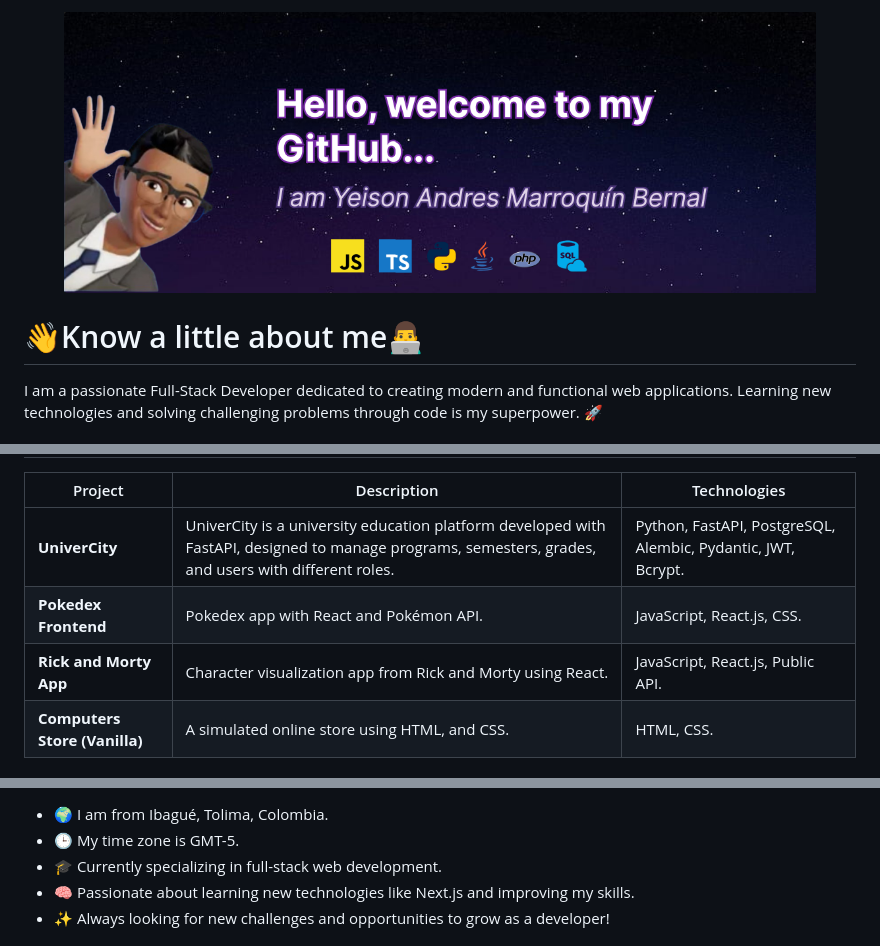
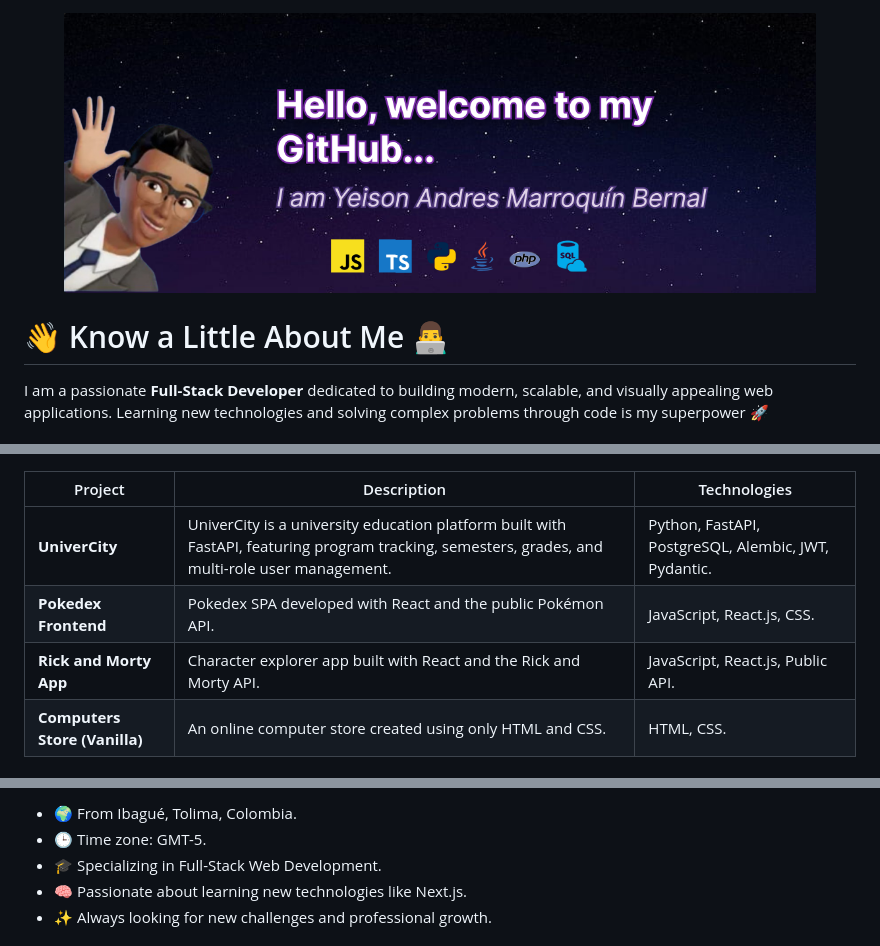
Before and after one commit to AndresDev-20/AndresDev-20, a Markdown page: README.md, 3 parts joined by grey strips. GitHub-like rendering.

Commit message:
Revise README for better formatting and content clarity
Updated the README to enhance formatting and clarity, including improved image handling and text adjustments.

```diff
--- a/README.md
+++ b/README.md
@@ -1,11 +1,14 @@
 <body>
-   <figure>
-    <img src="./Images/Header.png" alt="">
-   </figure>
-   <div style="font-family: Arial, sans-serif; line-height: 1.6; color: #333;">
-  <h1 style="text-align: center; color: #4CAF50;">👋Know a little about me👨‍💻</h1>
+  <figure>
+    <img src="./Images/Header.png" alt="Header Image" style="width: 100%; border-radius: 12px;">
+  </figure>
+
+  <div style="font-family: Arial, sans-serif; line-height: 1.6; color: #333;">
+
+  <h1 style="text-align: center; color: #4CAF50;">👋 Know a Little About Me 👨‍💻</h1>
   <p style="text-align: center; font-size: 18px;">
-    I am a passionate Full-Stack Developer dedicated to creating modern and functional web applications.
-    Learning new technologies and solving challenging problems through code is my superpower. 🚀
+    I am a passionate <strong>Full-Stack Developer</strong> dedicated to building modern, scalable,
+    and visually appealing web applications.
+    Learning new technologies and solving complex problems through code is my superpower 🚀
   </p>
 
@@ -30,22 +38,31 @@
     <tbody>
       <tr>
         <td style="padding: 8px; border: 1px solid #ddd;"><strong>UniverCity</strong></td>
-        <td style="padding: 8px; border: 1px solid #ddd;">UniverCity is a university education platform developed with FastAPI, designed to manage programs, semesters, grades, and users with different roles.</td>
-        <td style="padding: 8px; border: 1px solid #ddd;">Python, FastAPI, PostgreSQL, Alembic, Pydantic, JWT, Bcrypt.</td>
+        <td style="padding: 8px; border: 1px solid #ddd;">
+          UniverCity is a university education platform built with FastAPI, featuring program tracking,
+          semesters, grades, and multi-role user management.
+        </td>
+        <td style="padding: 8px; border: 1px solid #ddd;">Python, FastAPI, PostgreSQL, Alembic, JWT, Pydantic.</td>
       </tr>
       <tr style="background-color: #f9f9f9;">
         <td style="padding: 8px; border: 1px solid #ddd;"><strong>Pokedex Frontend</strong></td>
-        <td style="padding: 8px; border: 1px solid #ddd;">Pokedex app with React and Pokémon API.</td>
+        <td style="padding: 8px; border: 1px solid #ddd;">
+          Pokedex SPA developed with React and the public Pokémon API.
+        </td>
         <td style="padding: 8px; border: 1px solid #ddd;">JavaScript, React.js, CSS.</td>
       </tr>
       <tr style="background-color: #f9f9f9;">
         <td style="padding: 8px; border: 1px solid #ddd;"><strong>Rick and Morty App</strong></td>
-        <td style="padding: 8px; border: 1px solid #ddd;">Character visualization app from Rick and Morty using React.</td>
+        <td style="padding: 8px; border: 1px solid #ddd;">
+          Character explorer app built with React and the Rick and Morty API.
+        </td>
         <td style="padding: 8px; border: 1px solid #ddd;">JavaScript, React.js, Public API.</td>
       </tr>
       <tr style="background-color: #f9f9f9;">
         <td style="padding: 8px; border: 1px solid #ddd;"><strong>Computers Store (Vanilla)</strong></td>
-        <td style="padding: 8px; border: 1px solid #ddd;">A simulated online store using HTML, and CSS.</td>
+        <td style="padding: 8px; border: 1px solid #ddd;">
+          An online computer store created using only HTML and CSS.
+        </td>
         <td style="padding: 8px; border: 1px solid #ddd;">HTML, CSS.</td>
       </tr>
     </tbody>
@@ -55,8 +74,8 @@
   <ul>
-    <li>🌍 I am from Ibagué, Tolima, Colombia.</li>
-    <li>🕒 My time zone is GMT-5.</li>
-    <li>🎓 Currently specializing in full-stack web development.</li>
-    <li>🧠 Passionate about learning new technologies like Next.js and improving my skills.</li>
-    <li>✨ Always looking for new challenges and opportunities to grow as a developer!</li>
+    <li>🌍 From Ibagué, Tolima, Colombia.</li>
+    <li>🕒 Time zone: GMT-5.</li>
+    <li>🎓 Specializing in Full-Stack Web Development.</li>
+    <li>🧠 Passionate about learning new technologies like Next.js.</li>
+    <li>✨ Always looking for new challenges and professional growth.</li>
   </ul>
 
```
Also changed, not shown: other parts of README.md (+43 -15 lines).
